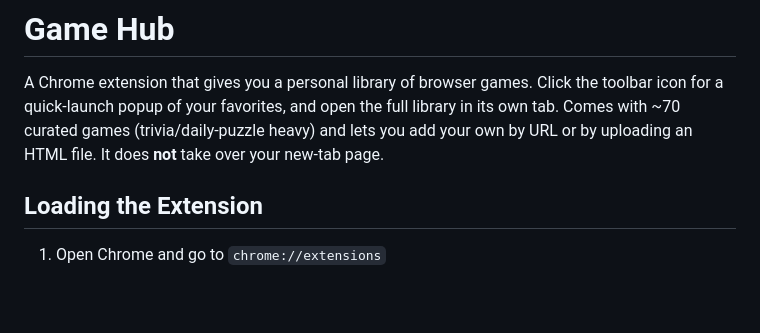
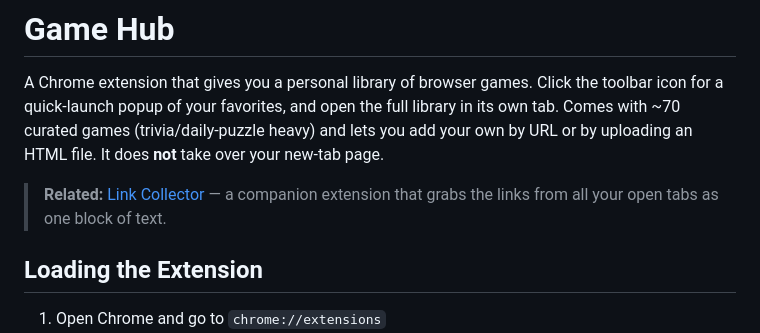
Before and after one commit to gustaveems/game-hub, a Markdown page: README.md, the part around the change. Rendered like a GitHub page; blank space fills up the shorter version.

Commit message:
Link to companion repo Link Collector in README

```diff
--- a/README.md
+++ b/README.md
@@ -1,6 +1,8 @@
 # Game Hub
 
 A Chrome extension that gives you a personal library of browser games. Click the toolbar icon for a quick-launch popup of your favorites, and open the full library in its own tab. Comes with ~70 curated games (trivia/daily-puzzle heavy) and lets you add your own by URL or by uploading an HTML file. It does **not** take over your new-tab page.
+
+> **Related:** [Link Collector](https://github.com/gustaveems/link-collector) — a companion extension that grabs the links from all your open tabs as one block of text.
 
 ## Loading the Extension
 
```
